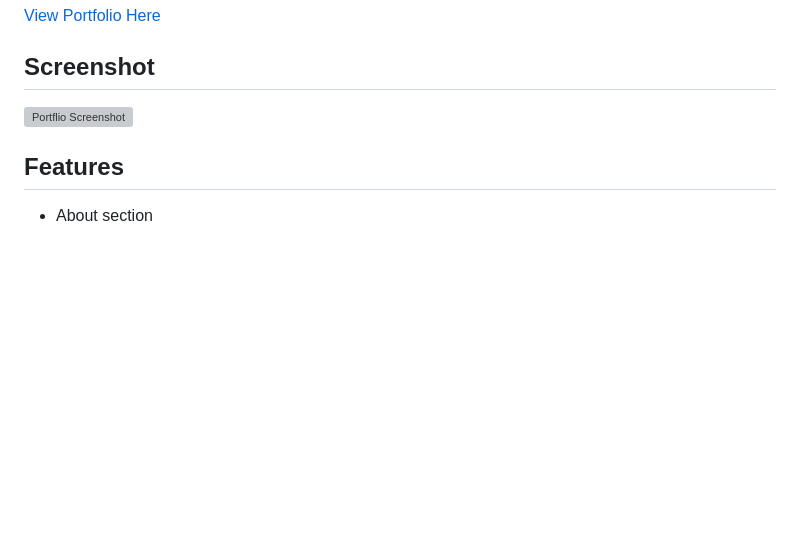
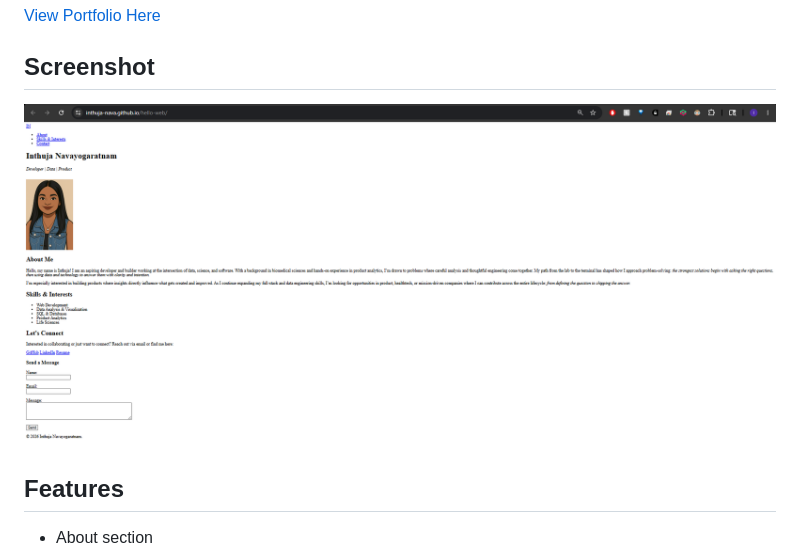
Before and after one commit to inthuja-nava/hello-web, a Markdown page: README.md, the part around the change. Drawn GitHub-style; pictures changed too: screenshot.png (added); blank space fills up the shorter version; grey boxes are pictures that could not be loaded.

Commit message:
Updated README - portfolio screenshot link

```diff
--- a/README.md
+++ b/README.md
@@ -6,7 +6,7 @@ A personal portfolio website highlighting skills, interests, background, and con
 [View Portfolio Here](https://inthuja-nava.github.io/hello-web/)
 
 ## Screenshot
-![Portflio Screenshot](./screenshot.png)
+![Portflio Screenshot](screenshot.png)
 
 ## Features
 - About section
```
